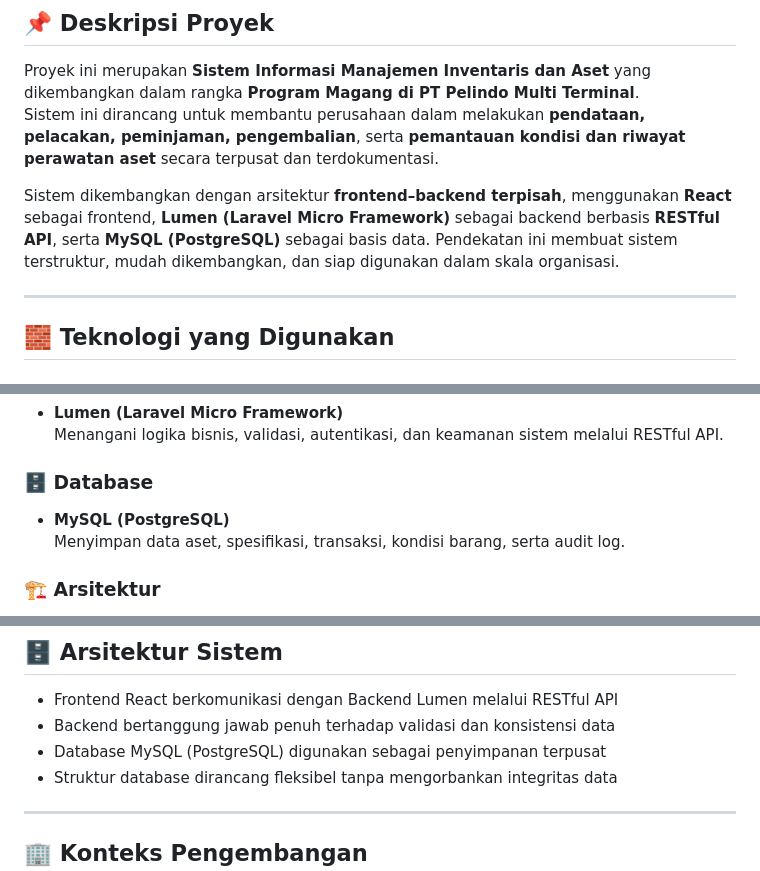
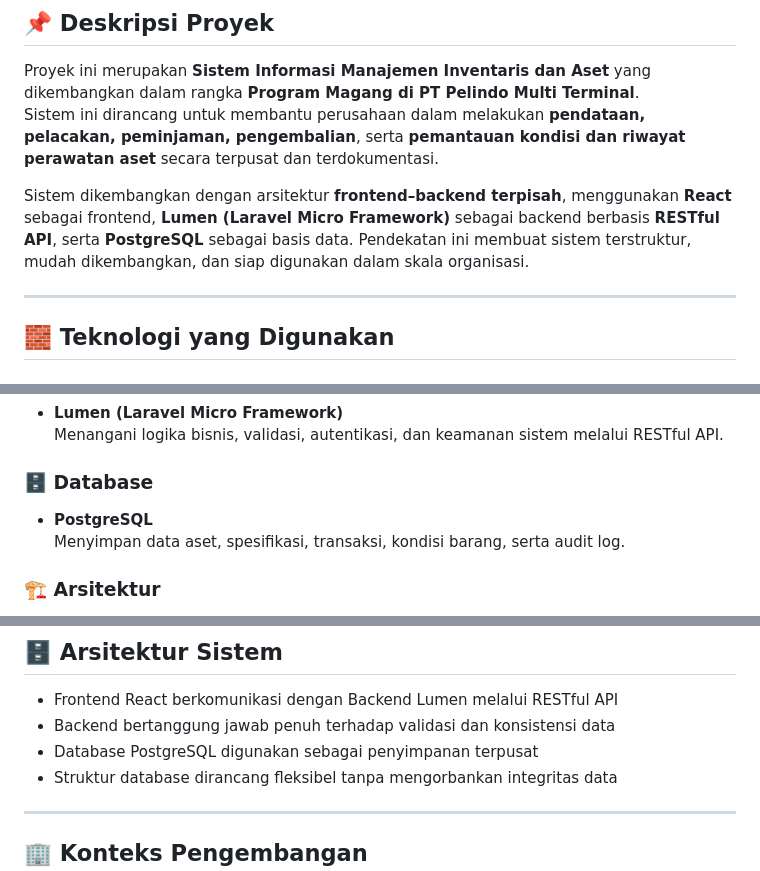
Before and after one commit to DinaSiagian/sistem_inventory_pelindo, a Markdown page: README.md, 3 parts joined by grey strips. Drawn GitHub-style.

```diff
--- a/README.md
+++ b/README.md
@@ -8,7 +8,7 @@
 Proyek ini merupakan **Sistem Informasi Manajemen Inventaris dan Aset** yang dikembangkan dalam rangka **Program Magang di PT Pelindo Multi Terminal**.
 Sistem ini dirancang untuk membantu perusahaan dalam melakukan **pendataan, pelacakan, peminjaman, pengembalian**, serta **pemantauan kondisi dan riwayat perawatan aset** secara terpusat dan terdokumentasi.
 
-Sistem dikembangkan dengan arsitektur **frontend–backend terpisah**, menggunakan **React** sebagai frontend, **Lumen (Laravel Micro Framework)** sebagai backend berbasis **RESTful API**, serta **MySQL (PostgreSQL)** sebagai basis data. Pendekatan ini membuat sistem terstruktur, mudah dikembangkan, dan siap digunakan dalam skala organisasi.
+Sistem dikembangkan dengan arsitektur **frontend–backend terpisah**, menggunakan **React** sebagai frontend, **Lumen (Laravel Micro Framework)** sebagai backend berbasis **RESTful API**, serta **PostgreSQL** sebagai basis data. Pendekatan ini membuat sistem terstruktur, mudah dikembangkan, dan siap digunakan dalam skala organisasi.
 
 ---
 
@@ -23,7 +23,7 @@ Sistem dikembangkan dengan arsitektur **frontend–backend terpisah**, menggunak
   Menangani logika bisnis, validasi, autentikasi, dan keamanan sistem melalui RESTful API.
 
 ### 🗄️ Database
-- **MySQL (PostgreSQL)**
+- **PostgreSQL**
   Menyimpan data aset, spesifikasi, transaksi, kondisi barang, serta audit log.
 
 ### 🏗️ Arsitektur
@@ -83,7 +83,7 @@ Sistem dikembangkan dengan arsitektur **frontend–backend terpisah**, menggunak
 
 - Frontend React berkomunikasi dengan Backend Lumen melalui RESTful API
 - Backend bertanggung jawab penuh terhadap validasi dan konsistensi data
-- Database MySQL (PostgreSQL) digunakan sebagai penyimpanan terpusat
+- Database PostgreSQL digunakan sebagai penyimpanan terpusat
 - Struktur database dirancang fleksibel tanpa mengorbankan integritas data
 
 ---
```
